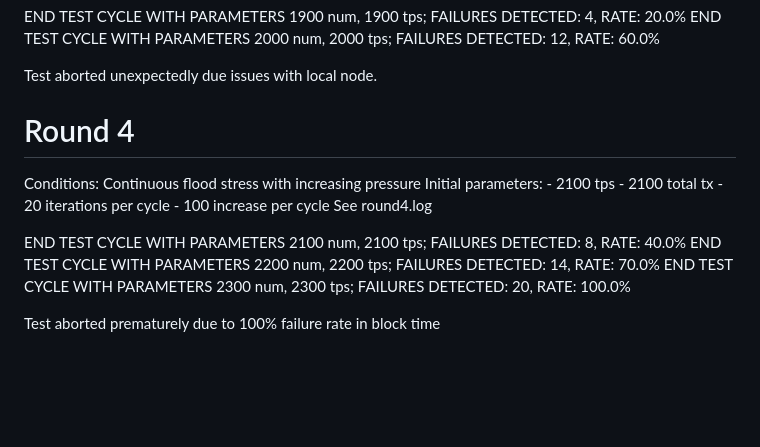
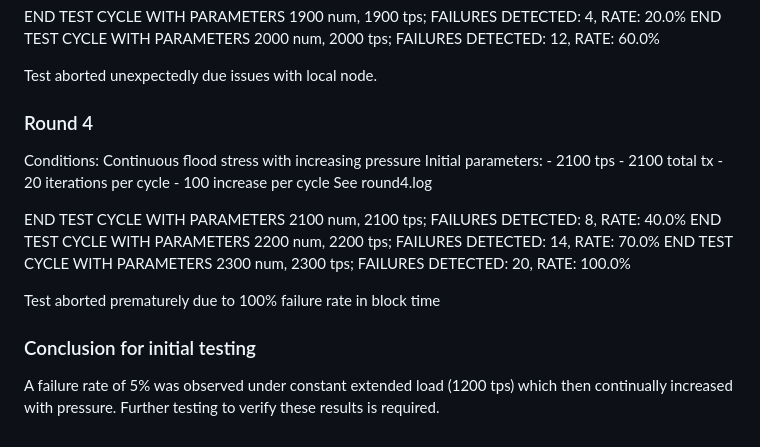
Before and after one commit to guildxyz/guild-network, a Markdown page: scripts/stress-testing/load_test_results.md, the part around the change. Drawn GitHub-style; blank space fills up the shorter version.

Commit message:
Added conclusion for Phase 1

```diff
--- a/scripts/stress-testing/load_test_results.md
+++ b/scripts/stress-testing/load_test_results.md
@@ -310,7 +310,7 @@ END TEST CYCLE WITH PARAMETERS 2000 num, 2000 tps; FAILURES DETECTED: 12, RATE:
 
 Test aborted unexpectedly due issues with local node.
 
-# Round 4
+### Round 4
 Conditions: Continuous flood stress with increasing pressure
 Initial parameters:
     - 2100 tps
@@ -324,3 +324,9 @@ END TEST CYCLE WITH PARAMETERS 2200 num, 2200 tps; FAILURES DETECTED: 14, RATE:
 END TEST CYCLE WITH PARAMETERS 2300 num, 2300 tps; FAILURES DETECTED: 20, RATE: 100.0%
 
 Test aborted prematurely due to 100% failure rate in block time
+
+
+### Conclusion for initial testing
+
+A failure rate of 5% was observed under constant extended load (1200 tps) which
+then continually increased with pressure. Further testing to verify these results is required.
```
